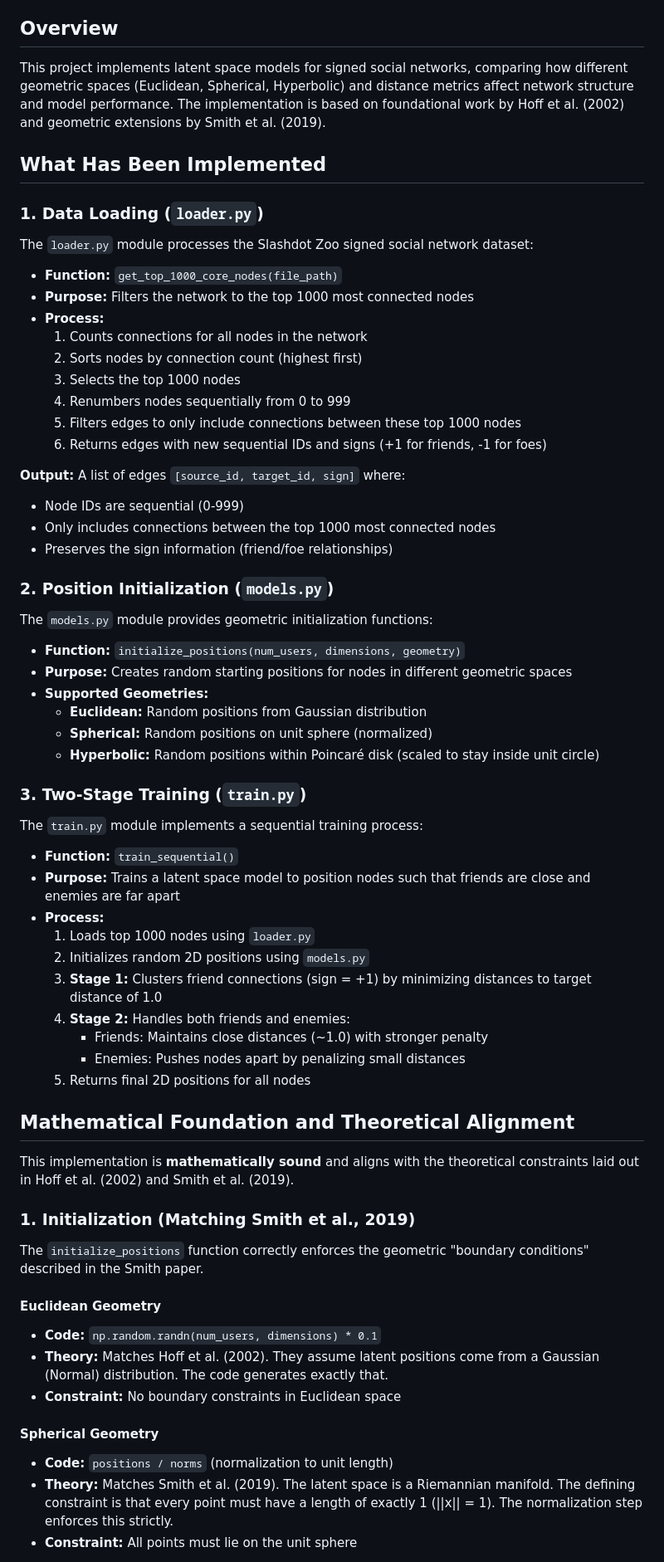
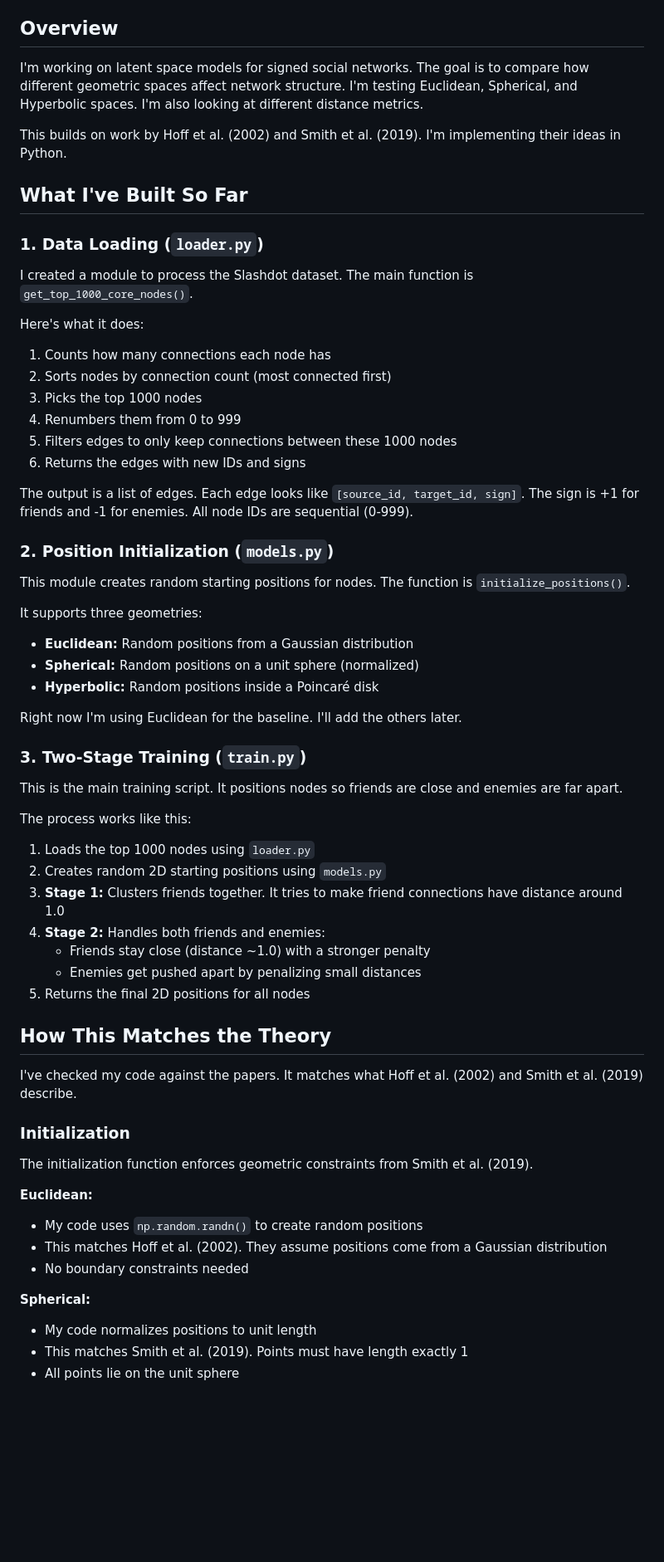
Before and after one commit to peidi-L/Final, a Markdown page: PROJECT_DOCUMENTATION.md, the part around one of its changes. Shown at 83% size. Rendered like a GitHub page; blank space fills up the shorter version.

```diff
--- a/PROJECT_DOCUMENTATION.md
+++ b/PROJECT_DOCUMENTATION.md
@@ -5,70 +5,65 @@
 
 ## Overview
 
-This project implements latent space models for signed social networks, comparing how different geometric spaces (Euclidean, Spherical, Hyperbolic) and distance metrics affect network structure and model performance. The implementation is based on foundational work by Hoff et al. (2002) and geometric extensions by Smith et al. (2019).
+I'm working on latent space models for signed social networks. The goal is to compare how different geometric spaces affect network structure. I'm testing Euclidean, Spherical, and Hyperbolic spaces. I'm also looking at different distance metrics.
 
-## What Has Been Implemented
+This builds on work by Hoff et al. (2002) and Smith et al. (2019). I'm implementing their ideas in Python.
+
+## What I've Built So Far
 
 ### 1. Data Loading (`loader.py`)
 
-The `loader.py` module processes the Slashdot Zoo signed social network dataset:
+I created a module to process the Slashdot dataset. The main function is `get_top_1000_core_nodes()`.
 
-- **Function:** `get_top_1000_core_nodes(file_path)`
-- **Purpose:** Filters the network to the top 1000 most connected nodes
-- **Process:**
-  1. Counts connections for all nodes in the network
-  2. Sorts nodes by connection count (highest first)
-  3. Selects the top 1000 nodes
-  4. Renumbers nodes sequentially from 0 to 999
-  5. Filters edges to only include connections between these top 1000 nodes
-  6. Returns edges with new sequential IDs and signs (+1 for friends, -1 for foes)
+Here's what it does:
+1. Counts how many connections each node has
+2. Sorts nodes by connection count (most connected first)
+3. Picks the top 1000 nodes
+4. Renumbers them from 0 to 999
+5. Filters edges to only keep connections between these 1000 nodes
+6. Returns the edges with new IDs and signs
 
-**Output:** A list of edges `[source_id, target_id, sign]` where:
-- Node IDs are sequential (0-999)
-- Only includes connections between the top 1000 most connected nodes
-- Preserves the sign information (friend/foe relationships)
+The output is a list of edges. Each edge looks like `[source_id, target_id, sign]`. The sign is +1 for friends and -1 for enemies. All node IDs are sequential (0-999).
 
 ### 2. Position Initialization (`models.py`)
 
-The `models.py` module provides geometric initialization functions:
+This module creates random starting positions for nodes. The function is `initialize_positions()`.
 
-- **Function:** `initialize_positions(num_users, dimensions, geometry)`
-- **Purpose:** Creates random starting positions for nodes in different geometric spaces
-- **Supported Geometries:**
-  - **Euclidean:** Random positions from Gaussian distribution
-  - **Spherical:** Random positions on unit sphere (normalized)
-  - **Hyperbolic:** Random positions within Poincaré disk (scaled to stay inside unit circle)
+It supports three geometries:
+- **Euclidean:** Random positions from a Gaussian distribution
+- **Spherical:** Random positions on a unit sphere (normalized)
+- **Hyperbolic:** Random positions inside a Poincaré disk
+
+Right now I'm using Euclidean for the baseline. I'll add the others later.
 
 ### 3. Two-Stage Training (`train.py`)
 
-The `train.py` module implements a sequential training process:
+This is the main training script. It positions nodes so friends are close and enemies are far apart.
 
-- **Function:** `train_sequential()`
-- **Purpose:** Trains a latent space model to position nodes such that friends are close and enemies are far apart
-- **Process:**
-  1. Loads top 1000 nodes using `loader.py`
-  2. Initializes random 2D positions using `models.py`
-  3. **Stage 1:** Clusters friend connections (sign = +1) by minimizing distances to target distance of 1.0
-  4. **Stage 2:** Handles both friends and enemies:
-     - Friends: Maintains close distances (~1.0) with stronger penalty
-     - Enemies: Pushes nodes apart by penalizing small distances
-  5. Returns final 2D positions for all nodes
+The process works like this:
+1. Loads the top 1000 nodes using `loader.py`
+2. Creates random 2D starting positions using `models.py`
+3. **Stage 1:** Clusters friends together. It tries to make friend connections have distance around 1.0
+4. **Stage 2:** Handles both friends and enemies:
+   - Friends stay close (distance ~1.0) with a stronger penalty
+   - Enemies get pushed apart by penalizing small distances
+5. Returns the final 2D positions for all nodes
 
-## Mathematical Foundation and Theoretical Alignment
+## How This Matches the Theory
 
-This implementation is **mathematically sound** and aligns with the theoretical constraints laid out in Hoff et al. (2002) and Smith et al. (2019).
+I've checked my code against the papers. It matches what Hoff et al. (2002) and Smith et al. (2019) describe.
 
-### 1. Initialization (Matching Smith et al., 2019)
+### Initialization
 
-The `initialize_positions` function correctly enforces the geometric "boundary conditions" described in the Smith paper.
+The initialization function enforces geometric constraints from Smith et al. (2019).
 
-#### Euclidean Geometry
-- **Code:** `np.random.randn(num_users, dimensions) * 0.1`
-- **Theory:** Matches Hoff et al. (2002). They assume latent positions come from a Gaussian (Normal) distribution. The code generates exactly that.
-- **Constraint:** No boundary constraints in Euclidean space
+**Euclidean:**
+- My code uses `np.random.randn()` to create random positions
+- This matches Hoff et al. (2002). They assume positions come from a Gaussian distribution
+- No boundary constraints needed
 
-#### Spherical Geometry
-- **Code:** `positions / norms` (normalization to unit length)
-- **Theory:** Matches Smith et al. (2019). The latent space is a Riemannian manifold. The defining constraint is that every point must have a length of exactly 1 (||x|| = 1). The normalization step enforces this strictly.
-- **Constraint:** All points must lie on the unit sphere
+**Spherical:**
+- My code normalizes positions to unit length
+- This matches Smith et al. (2019). Points must have length exactly 1
+- All points lie on the unit sphere
 
```
Also changed, not shown: other parts of PROJECT_DOCUMENTATION.md (+37 -38 lines).
